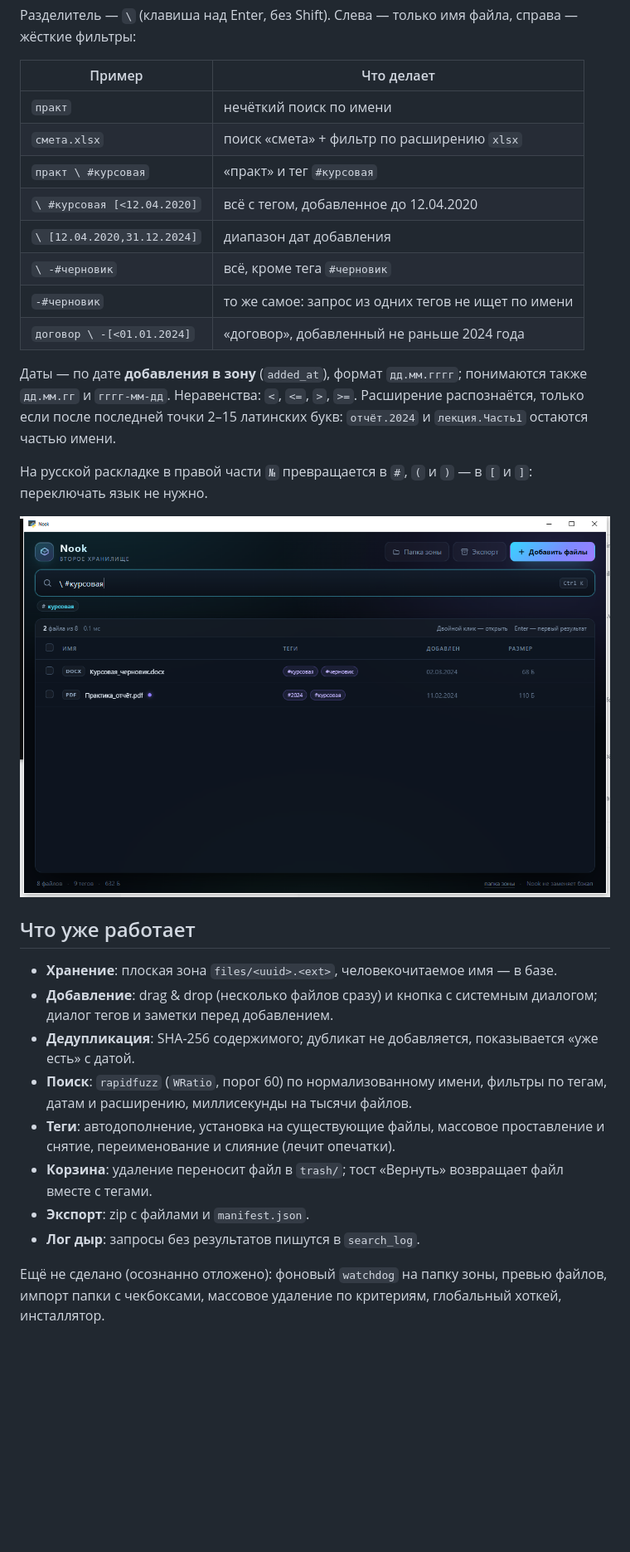
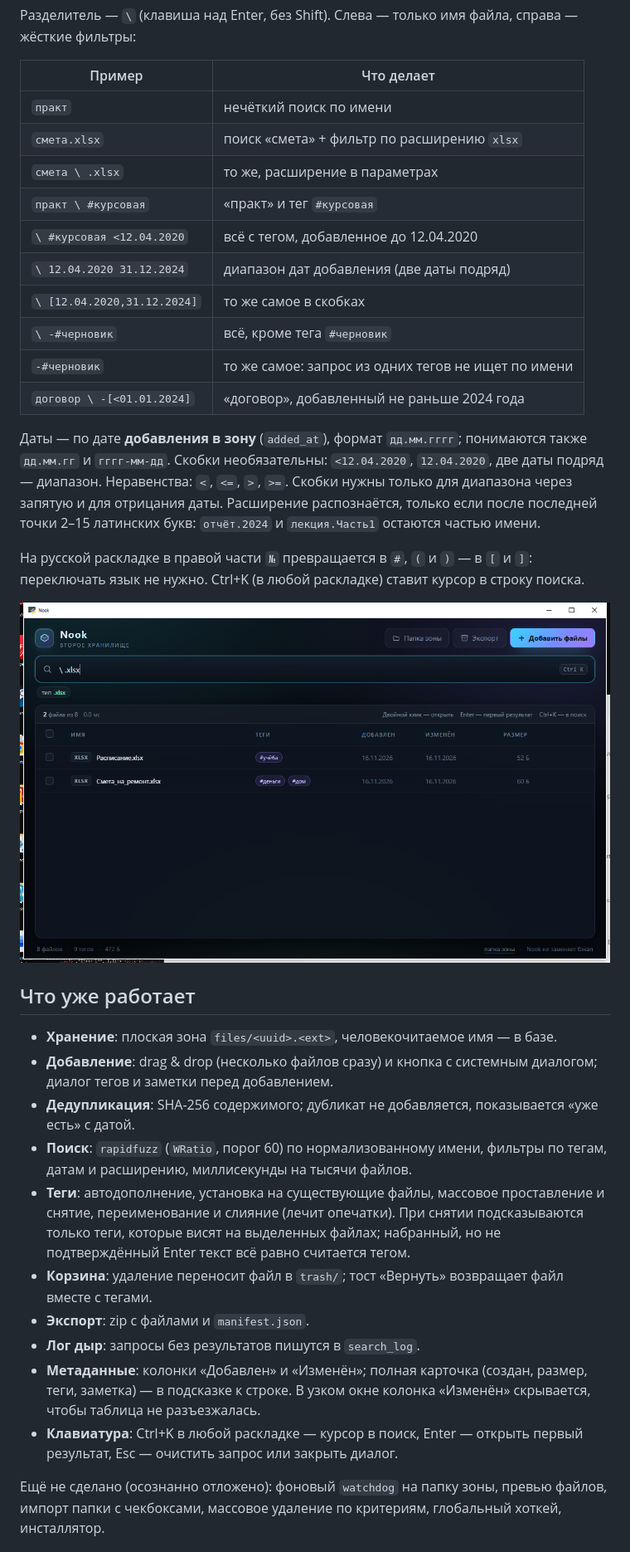
Before and after one commit to Vsevolodpy/Nook, a Markdown page: README.md, the part around the change. Shown at 83% size. GitHub-like rendering; pictures changed too: docs/screenshot-search.png; blank space fills up the shorter version.

```diff
--- a/README.md
+++ b/README.md
@@ -61,20 +61,25 @@ python -m venv venv
 |---|---|
 | `практ` | нечёткий поиск по имени |
 | `смета.xlsx` | поиск «смета» + фильтр по расширению `xlsx` |
+| `смета \ .xlsx` | то же, расширение в параметрах |
 | `практ \ #курсовая` | «практ» и тег `#курсовая` |
-| `\ #курсовая [<12.04.2020]` | всё с тегом, добавленное до 12.04.2020 |
-| `\ [12.04.2020,31.12.2024]` | диапазон дат добавления |
+| `\ #курсовая <12.04.2020` | всё с тегом, добавленное до 12.04.2020 |
+| `\ 12.04.2020 31.12.2024` | диапазон дат добавления (две даты подряд) |
+| `\ [12.04.2020,31.12.2024]` | то же самое в скобках |
 | `\ -#черновик` | всё, кроме тега `#черновик` |
 | `-#черновик` | то же самое: запрос из одних тегов не ищет по имени |
 | `договор \ -[<01.01.2024]` | «договор», добавленный не раньше 2024 года |
 
 Даты — по дате **добавления в зону** (`added_at`), формат `дд.мм.гггг`;
-понимаются также `дд.мм.гг` и `гггг-мм-дд`. Неравенства: `<`, `<=`, `>`,
-`>=`. Расширение распознаётся, только если после последней точки 2–15
-латинских букв: `отчёт.2024` и `лекция.Часть1` остаются частью имени.
+понимаются также `дд.мм.гг` и `гггг-мм-дд`. Скобки необязательны: `<12.04.2020`,
+`12.04.2020`, две даты подряд — диапазон. Неравенства: `<`, `<=`, `>`, `>=`.
+Скобки нужны только для диапазона через запятую и для отрицания даты.
+Расширение распознаётся, только если после последней точки 2–15 латинских букв:
+`отчёт.2024` и `лекция.Часть1` остаются частью имени.
 
 На русской раскладке в правой части `№` превращается в `#`, `(` и `)` —
-в `[` и `]`: переключать язык не нужно.
+в `[` и `]`: переключать язык не нужно. Ctrl+K (в любой раскладке) ставит
+курсор в строку поиска.
 
 ![Nook: фильтр по тегу](docs/screenshot-search.png)
 
@@ -88,11 +93,18 @@ python -m venv venv
 - **Поиск**: `rapidfuzz` (`WRatio`, порог 60) по нормализованному имени,
   фильтры по тегам, датам и расширению, миллисекунды на тысячи файлов.
 - **Теги**: автодополнение, установка на существующие файлы, массовое
-  проставление и снятие, переименование и слияние (лечит опечатки).
+  проставление и снятие, переименование и слияние (лечит опечатки). При снятии
+  подсказываются только теги, которые висят на выделенных файлах; набранный,
+  но не подтверждённый Enter текст всё равно считается тегом.
 - **Корзина**: удаление переносит файл в `trash/`; тост «Вернуть» возвращает
   файл вместе с тегами.
 - **Экспорт**: zip с файлами и `manifest.json`.
 - **Лог дыр**: запросы без результатов пишутся в `search_log`.
+- **Метаданные**: колонки «Добавлен» и «Изменён»; полная карточка (создан,
+  размер, теги, заметка) — в подсказке к строке. В узком окне колонка
+  «Изменён» скрывается, чтобы таблица не разъезжалась.
+- **Клавиатура**: Ctrl+K в любой раскладке — курсор в поиск, Enter — открыть
+  первый результат, Esc — очистить запрос или закрыть диалог.
 
 Ещё не сделано (осознанно отложено): фоновый `watchdog` на папку зоны,
 превью файлов, импорт папки с чекбоксами, массовое удаление по критериям,
```
Also changed, not shown: docs/screenshot.png, 17 other files.
